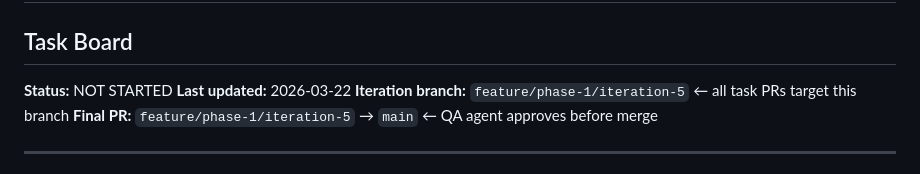
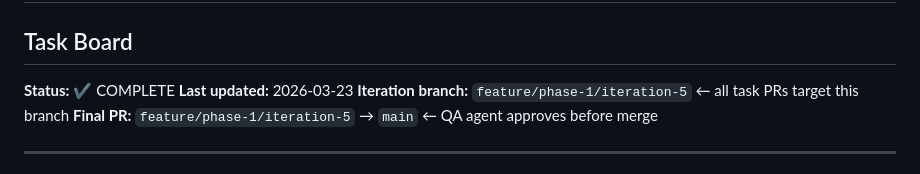
Before and after one commit to NewWorldSolution/cashflow-tracker, a Markdown page: iterations/p1-i5/tasks.md, the part around the change. GitHub-like rendering.

Commit message:
docs: finalize P1-I5 — mark iteration as COMPLETE
Co-Authored-By: Claude Opus 4.6 <noreply@anthropic.com>

```diff
--- a/iterations/p1-i5/tasks.md
+++ b/iterations/p1-i5/tasks.md
@@ -1,8 +1,8 @@
 # P1-I5 — UI/UX Polish
 ## Task Board
 
-**Status:** NOT STARTED
-**Last updated:** 2026-03-22
+**Status:** ✔ COMPLETE
+**Last updated:** 2026-03-23
 **Iteration branch:** `feature/phase-1/iteration-5` ← all task PRs target this branch
 **Final PR:** `feature/phase-1/iteration-5` → `main` ← QA agent approves before merge
 
```
